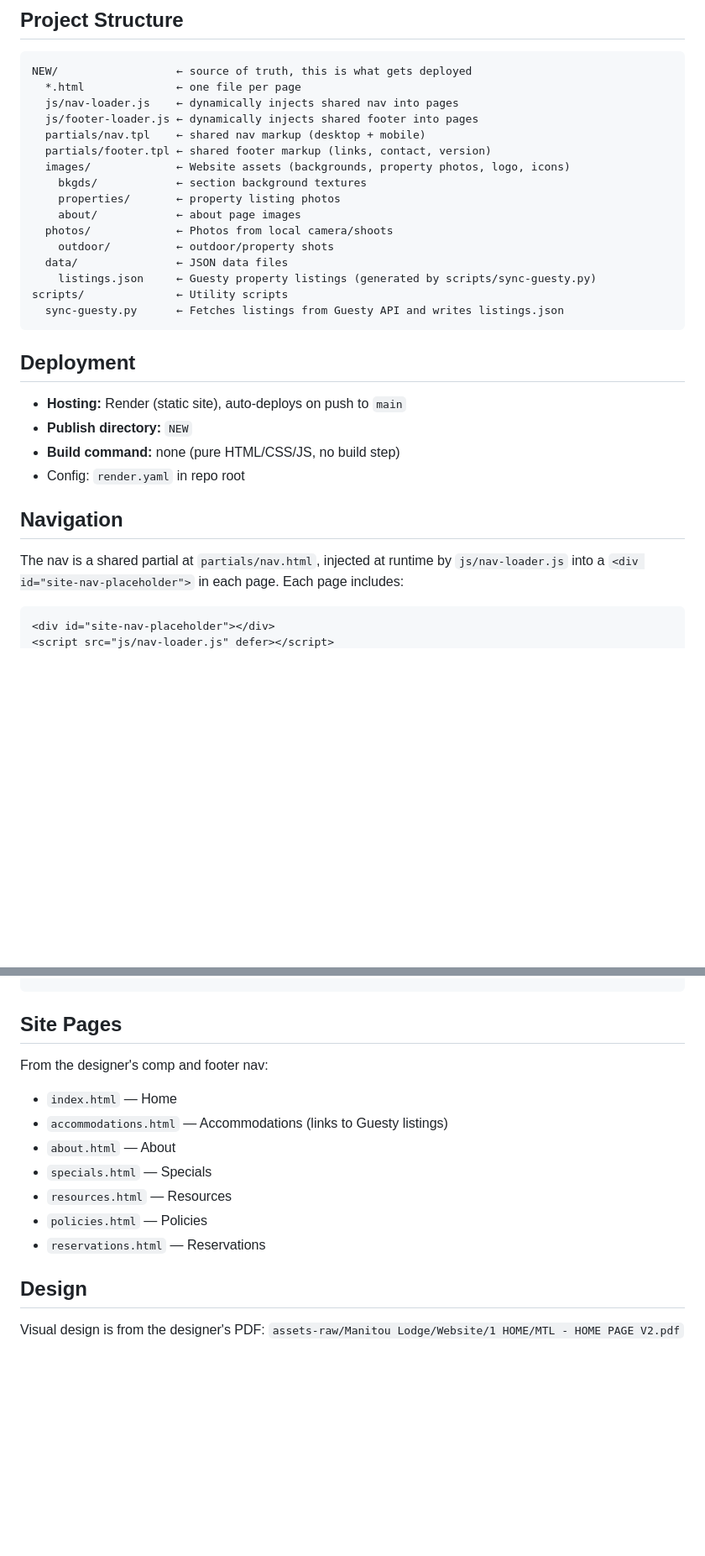
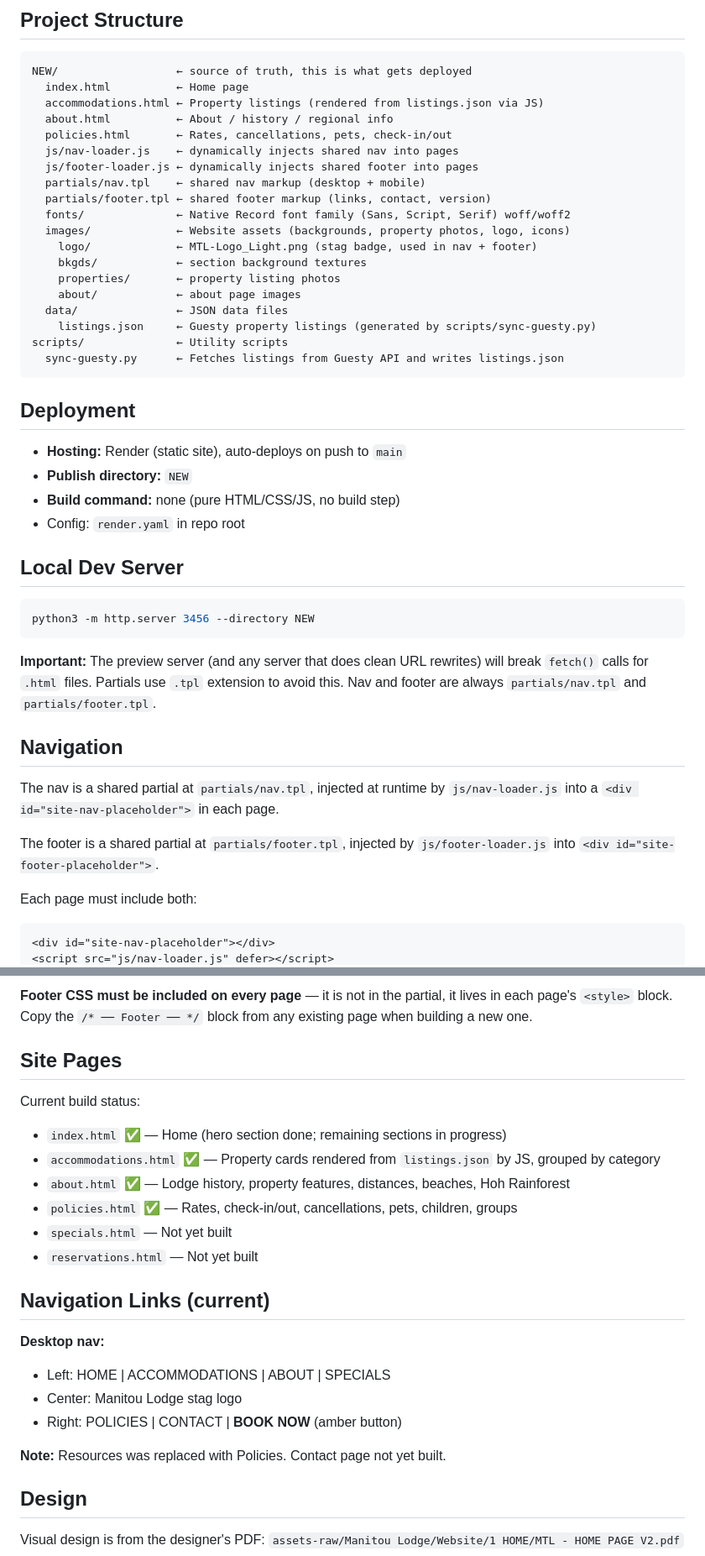
Before and after one commit to yerfttam/Manitou, a Markdown page: CLAUDE.md, 2 parts joined by grey strips. Shown at 84% size. Drawn GitHub-style; blank space fills up the shorter version.

````diff
--- a/CLAUDE.md
+++ b/CLAUDE.md
@@ -6,17 +6,20 @@ Marketing website for **Manitou Lodge** — a vacation rental property in Forks,
 
 ```
 NEW/                  ← source of truth, this is what gets deployed
-  *.html              ← one file per page
+  index.html          ← Home page
+  accommodations.html ← Property listings (rendered from listings.json via JS)
+  about.html          ← About / history / regional info
+  policies.html       ← Rates, cancellations, pets, check-in/out
   js/nav-loader.js    ← dynamically injects shared nav into pages
   js/footer-loader.js ← dynamically injects shared footer into pages
   partials/nav.tpl    ← shared nav markup (desktop + mobile)
   partials/footer.tpl ← shared footer markup (links, contact, version)
+  fonts/              ← Native Record font family (Sans, Script, Serif) woff/woff2
   images/             ← Website assets (backgrounds, property photos, logo, icons)
+    logo/             ← MTL-Logo_Light.png (stag badge, used in nav + footer)
     bkgds/            ← section background textures
     properties/       ← property listing photos
     about/            ← about page images
-  photos/             ← Photos from local camera/shoots
-    outdoor/          ← outdoor/property shots
   data/               ← JSON data files
     listings.json     ← Guesty property listings (generated by scripts/sync-guesty.py)
 scripts/              ← Utility scripts
@@ -30,10 +33,21 @@ scripts/              ← Utility scripts
 - **Build command:** none (pure HTML/CSS/JS, no build step)
 - Config: `render.yaml` in repo root
 
+## Local Dev Server
+
+```bash
+python3 -m http.server 3456 --directory NEW
+```
+
+**Important:** The preview server (and any server that does clean URL rewrites) will break `fetch()` calls for `.html` files. Partials use `.tpl` extension to avoid this. Nav and footer are always `partials/nav.tpl` and `partials/footer.tpl`.
+
 ## Navigation
 
-The nav is a shared partial at `partials/nav.html`, injected at runtime by `js/nav-loader.js` into a `<div id="site-nav-placeholder">` in each page. Each page includes:
+The nav is a shared partial at `partials/nav.tpl`, injected at runtime by `js/nav-loader.js` into a `<div id="site-nav-placeholder">` in each page.
 
+The footer is a shared partial at `partials/footer.tpl`, injected by `js/footer-loader.js` into `<div id="site-footer-placeholder">`.
+
+Each page must include both:
 ```html
 <div id="site-nav-placeholder"></div>
 <script src="js/nav-loader.js" defer></script>
@@ -40,15 +57,25 @@ The nav is a shared partial at `partials/nav.html`, injected at runtime by `js/n
 ```
+
+**Footer CSS must be included on every page** — it is not in the partial, it lives in each page's `<style>` block. Copy the `/* ── Footer ── */` block from any existing page when building a new one.
 
 ## Site Pages
 
-From the designer's comp and footer nav:
-- `index.html` — Home
-- `accommodations.html` — Accommodations (links to Guesty listings)
-- `about.html` — About
-- `specials.html` — Specials
-- `resources.html` — Resources
-- `policies.html` — Policies
-- `reservations.html` — Reservations
+Current build status:
+- `index.html` ✅ — Home (hero section done; remaining sections in progress)
+- `accommodations.html` ✅ — Property cards rendered from `listings.json` by JS, grouped by category
+- `about.html` ✅ — Lodge history, property features, distances, beaches, Hoh Rainforest
+- `policies.html` ✅ — Rates, check-in/out, cancellations, pets, children, groups
+- `specials.html` — Not yet built
+- `reservations.html` — Not yet built
+
+## Navigation Links (current)
+
+**Desktop nav:**
+- Left: HOME | ACCOMMODATIONS | ABOUT | SPECIALS
+- Center: Manitou Lodge stag logo
+- Right: POLICIES | CONTACT | **BOOK NOW** (amber button)
+
+**Note:** Resources was replaced with Policies. Contact page not yet built.
 
 ## Design
 
````
Also changed, not shown: other parts of CLAUDE.md (+79 -29 lines).
